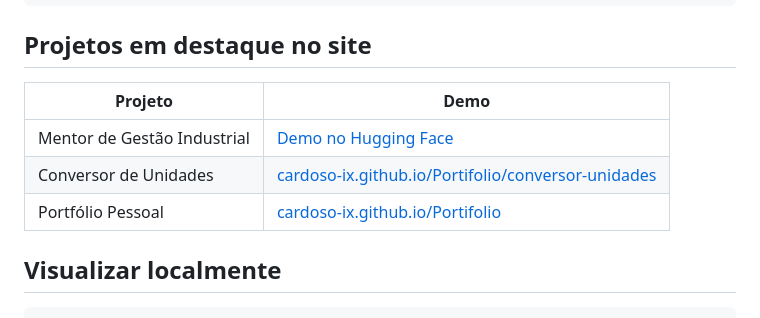
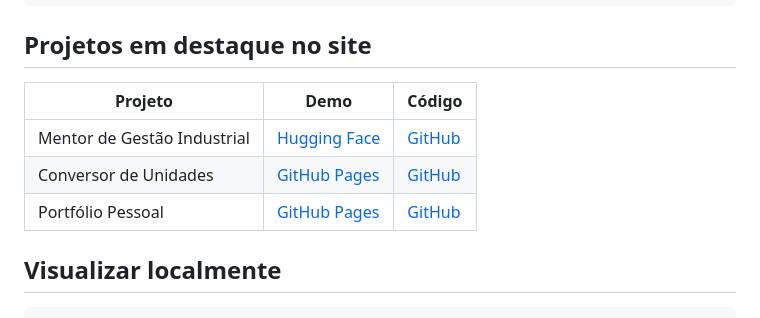
Before and after one commit to cardoso-ix/Portifolio, a Markdown page: README.md, the part around the change. Rendered like a GitHub page.

Commit message:
Atualizar tabela de projetos com links de codigo GitHub.

```diff
--- a/README.md
+++ b/README.md
@@ -43,11 +43,11 @@ Portifolio-EDU/
 
 ## Projetos em destaque no site
 
-| Projeto | Demo |
-|---------|------|
-| Mentor de Gestão Industrial | [Demo no Hugging Face](https://huggingface.co/spaces/duzinxd/mentor-gestao-industrial) |
-| Conversor de Unidades | [cardoso-ix.github.io/Portifolio/conversor-unidades](https://cardoso-ix.github.io/Portifolio/conversor-unidades/) |
-| Portfólio Pessoal | [cardoso-ix.github.io/Portifolio](https://cardoso-ix.github.io/Portifolio/) |
+| Projeto | Demo | Código |
+|---------|------|--------|
+| Mentor de Gestão Industrial | [Hugging Face](https://huggingface.co/spaces/duzinxd/mentor-gestao-industrial) | [GitHub](https://github.com/cardoso-ix/mentor-gestao-industrial) |
+| Conversor de Unidades | [GitHub Pages](https://cardoso-ix.github.io/Portifolio/conversor-unidades/) | [GitHub](https://github.com/cardoso-ix/conversor-unidades) |
+| Portfólio Pessoal | [GitHub Pages](https://cardoso-ix.github.io/Portifolio/) | [GitHub](https://github.com/cardoso-ix/Portifolio) |
 
 ## Visualizar localmente
 
```
